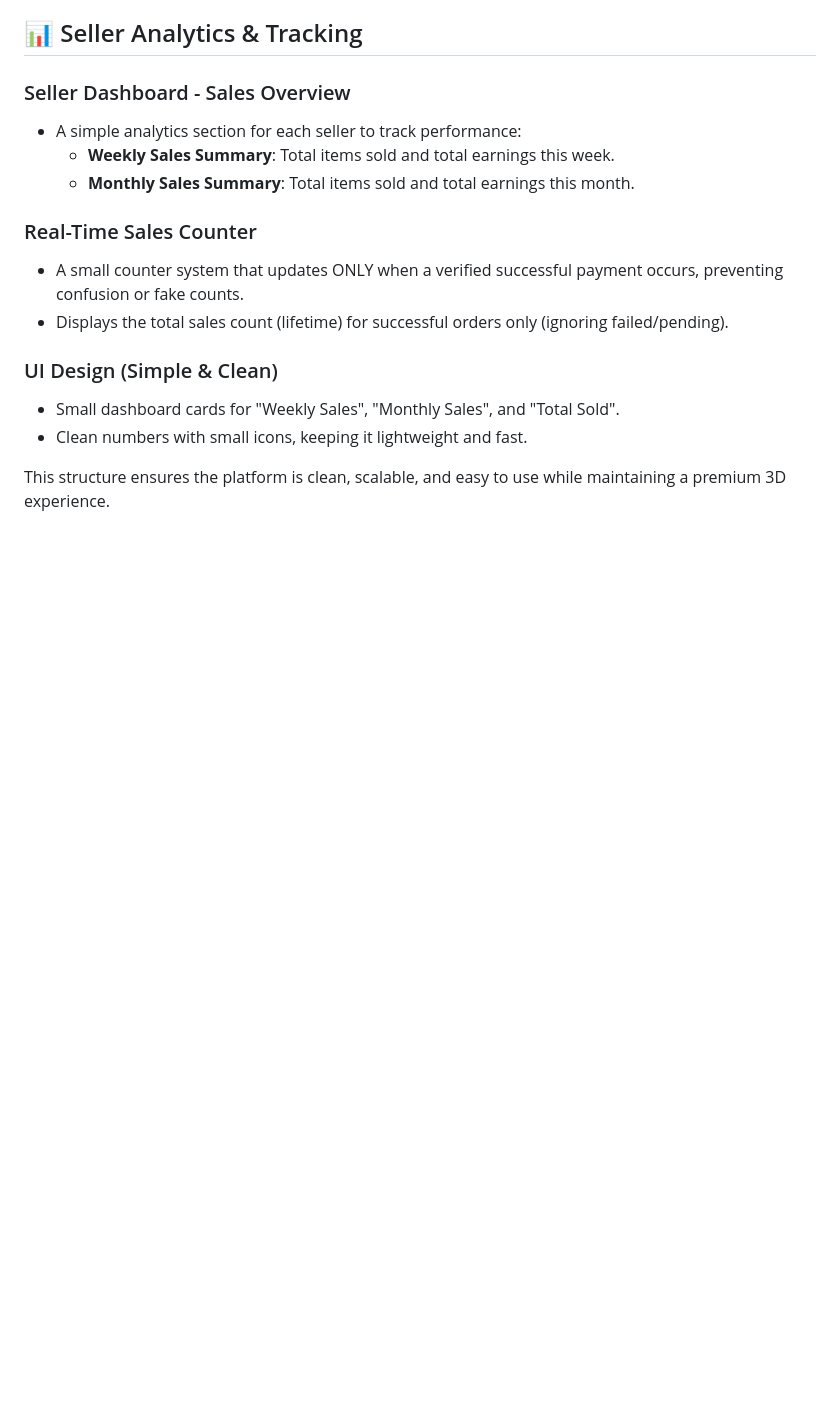
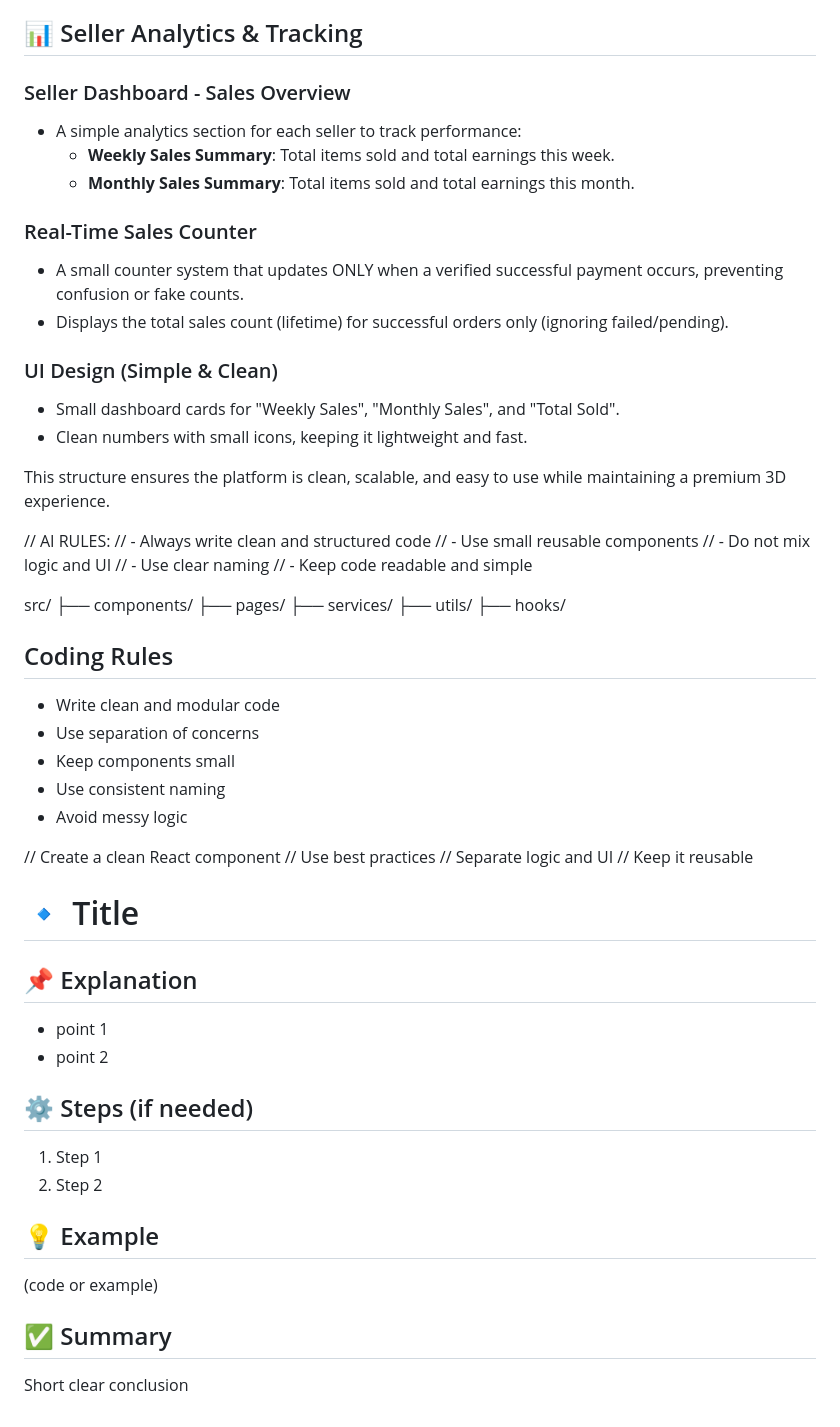
Before and after one commit to mohamettapthi75-dot/CeejiyeLang, a Markdown page: README.md, the part around one of its changes. Drawn GitHub-style; blank space fills up the shorter version.

```diff
--- a/README.md
+++ b/README.md
@@ -147,3 +168,60 @@ This project aims to create a modern, simple, and visually stunning 3D website f
 -   Clean numbers with small icons, keeping it lightweight and fast.
 
 This structure ensures the platform is clean, scalable, and easy to use while maintaining a premium 3D experience.
+
+
+
+// AI RULES:
+// - Always write clean and structured code
+// - Use small reusable components
+// - Do not mix logic and UI
+// - Use clear naming
+// - Keep code readable and simple
+
+
+
+
+src/
+ ├── components/
+ ├── pages/
+ ├── services/
+ ├── utils/
+ ├── hooks/
+
+
+
+
+
+
+
+## Coding Rules
+
+- Write clean and modular code
+- Use separation of concerns
+- Keep components small
+- Use consistent naming
+- Avoid messy logic
+
+
+// Create a clean React component
+// Use best practices
+// Separate logic and UI
+// Keep it reusable
+
+
+
+# 🔹 Title
+
+## 📌 Explanation
+- point 1
+- point 2
+
+## ⚙️ Steps (if needed)
+1. Step 1
+2. Step 2
+
+## 💡 Example
+(code or example)
+
+## ✅ Summary
+Short clear conclusion
```
Also changed, not shown: other parts of README.md (+25 -4 lines).
